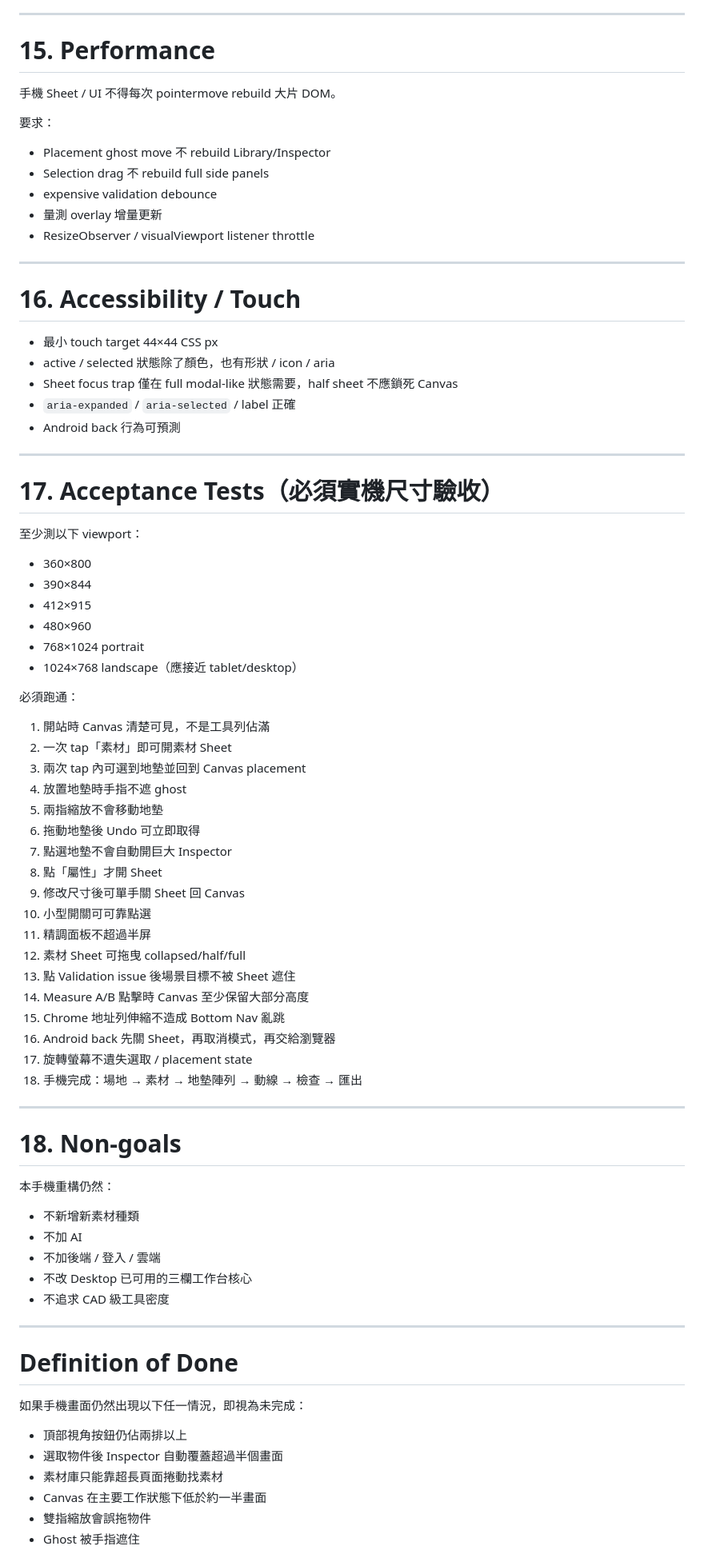
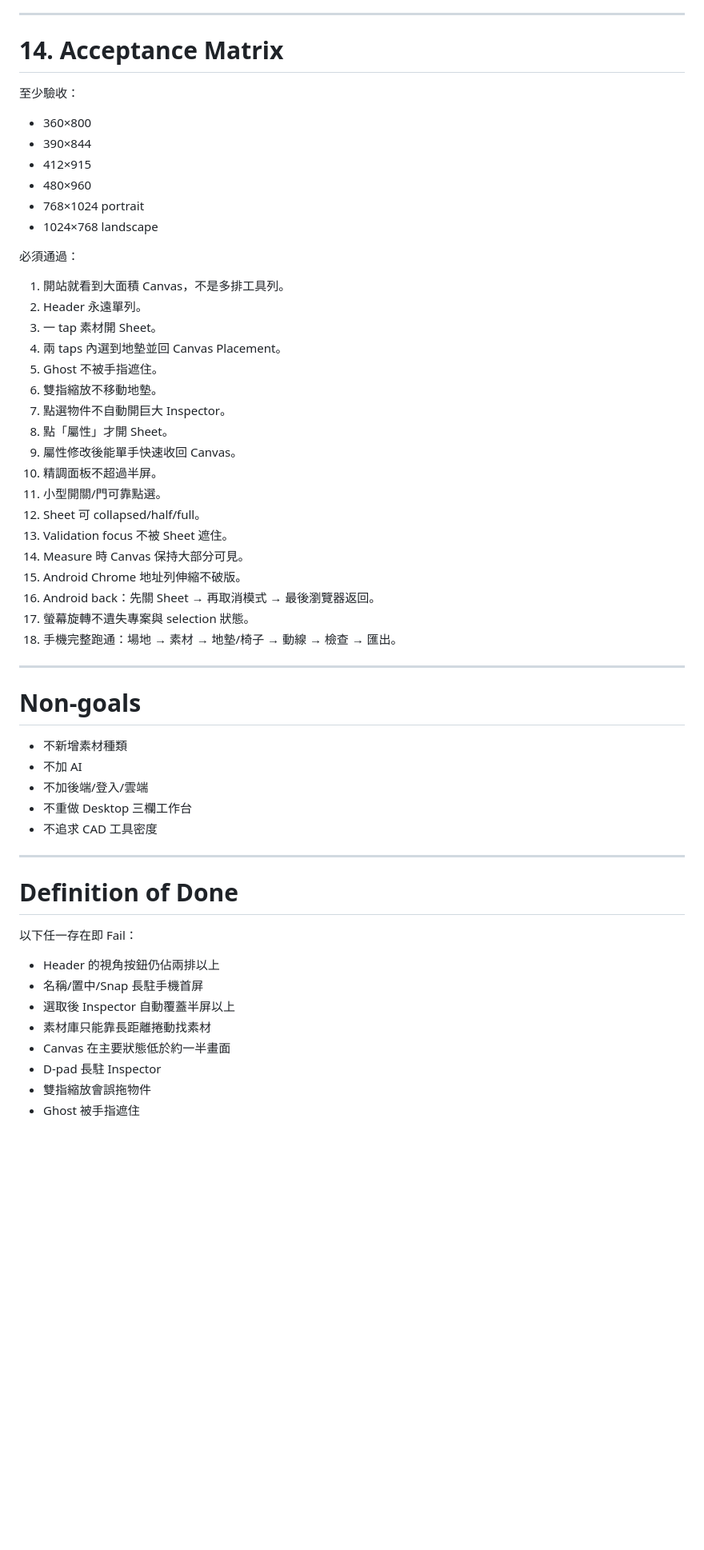
Before and after one commit to aa0968111723-prog/planform-iso, a Markdown page: docs/MOBILE_FIRST_REWRITE_ADDENDUM.md, the part around one of its changes. Shown at 80% size. Drawn GitHub-style; blank space fills up the shorter version.

Commit message:
docs: refine mobile-first acceptance criteria from real device screenshots

```diff
--- a/docs/MOBILE_FIRST_REWRITE_ADDENDUM.md
+++ b/docs/MOBILE_FIRST_REWRITE_ADDENDUM.md
@@ -476,83 +321,59 @@ Canvas 手勢不能讓 body scroll。
 
 ---
 
-# 15. Performance
+# 14. Acceptance Matrix
 
-手機 Sheet / UI 不得每次 pointermove rebuild 大片 DOM。
-
-要求：
-
-- Placement ghost move 不 rebuild Library/Inspector
-- Selection drag 不 rebuild full side panels
-- expensive validation debounce
-- 量測 overlay 增量更新
-- ResizeObserver / visualViewport listener throttle
-
----
-
-# 16. Accessibility / Touch
-
-- 最小 touch target 44×44 CSS px
-- active / selected 狀態除了顏色，也有形狀 / icon / aria
-- Sheet focus trap 僅在 full modal-like 狀態需要，half sheet 不應鎖死 Canvas
-- `aria-expanded` / `aria-selected` / label 正確
-- Android back 行為可預測
-
----
-
-# 17. Acceptance Tests（必須實機尺寸驗收）
-
-至少測以下 viewport：
+至少驗收：
 
 - 360×800
 - 390×844
 - 412×915
 - 480×960
 - 768×1024 portrait
-- 1024×768 landscape（應接近 tablet/desktop）
+- 1024×768 landscape
 
-必須跑通：
+必須通過：
 
-1. 開站時 Canvas 清楚可見，不是工具列佔滿
-2. 一次 tap「素材」即可開素材 Sheet
-3. 兩次 tap 內可選到地墊並回到 Canvas placement
-4. 放置地墊時手指不遮 ghost
-5. 兩指縮放不會移動地墊
-6. 拖動地墊後 Undo 可立即取得
-7. 點選地墊不會自動開巨大 Inspector
-8. 點「屬性」才開 Sheet
-9. 修改尺寸後可單手關 Sheet 回 Canvas
-10. 小型開關可可靠點選
-11. 精調面板不超過半屏
-12. 素材 Sheet 可拖曳 collapsed/half/full
-13. 點 Validation issue 後場景目標不被 Sheet 遮住
-14. Measure A/B 點擊時 Canvas 至少保留大部分高度
-15. Chrome 地址列伸縮不造成 Bottom Nav 亂跳
-16. Android back 先關 Sheet，再取消模式，再交給瀏覽器
-17. 旋轉螢幕不遺失選取 / placement state
-18. 手機完成：場地 → 素材 → 地墊陣列 → 動線 → 檢查 → 匯出
+1. 開站就看到大面積 Canvas，不是多排工具列。
+2. Header 永遠單列。
+3. 一 tap 素材開 Sheet。
+4. 兩 taps 內選到地墊並回 Canvas Placement。
+5. Ghost 不被手指遮住。
+6. 雙指縮放不移動地墊。
+7. 點選物件不自動開巨大 Inspector。
+8. 點「屬性」才開 Sheet。
+9. 屬性修改後能單手快速收回 Canvas。
+10. 精調面板不超過半屏。
+11. 小型開關/門可靠點選。
+12. Sheet 可 collapsed/half/full。
+13. Validation focus 不被 Sheet 遮住。
+14. Measure 時 Canvas 保持大部分可見。
+15. Android Chrome 地址列伸縮不破版。
+16. Android back：先關 Sheet → 再取消模式 → 最後瀏覽器返回。
+17. 螢幕旋轉不遺失專案與 selection 狀態。
+18. 手機完整跑通：場地 → 素材 → 地墊/椅子 → 動線 → 檢查 → 匯出。
 
 ---
 
-# 18. Non-goals
+# Non-goals
 
-本手機重構仍然：
-
-- 不新增新素材種類
+- 不新增素材種類
 - 不加 AI
-- 不加後端 / 登入 / 雲端
-- 不改 Desktop 已可用的三欄工作台核心
-- 不追求 CAD 級工具密度
+- 不加後端/登入/雲端
+- 不重做 Desktop 三欄工作台
+- 不追求 CAD 工具密度
 
 ---
 
 # Definition of Done
 
-如果手機畫面仍然出現以下任一情況，即視為未完成：
+以下任一存在即 Fail：
 
-- 頂部視角按鈕仍佔兩排以上
-- 選取物件後 Inspector 自動覆蓋超過半個畫面
-- 素材庫只能靠超長頁面捲動找素材
-- Canvas 在主要工作狀態下低於約一半畫面
+- Header 的視角按鈕仍佔兩排以上
+- 名稱/置中/Snap 長駐手機首屏
+- 選取後 Inspector 自動覆蓋半屏以上
+- 素材庫只能靠長距離捲動找素材
+- Canvas 在主要狀態低於約一半畫面
+- D-pad 長駐 Inspector
 - 雙指縮放會誤拖物件
 - Ghost 被手指遮住
```
Also changed, not shown: other parts of docs/MOBILE_FIRST_REWRITE_ADDENDUM.md (+162 -318 lines).
